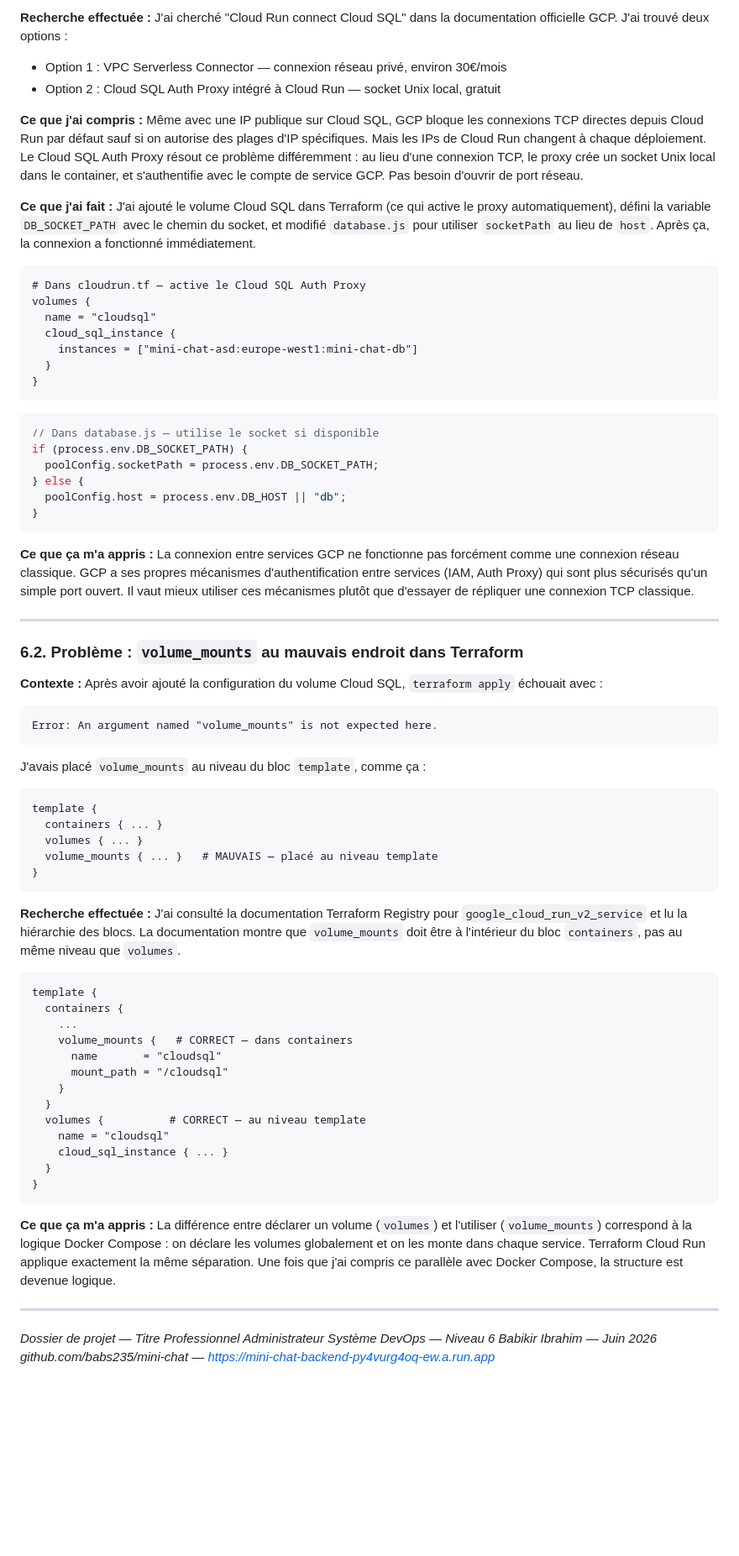
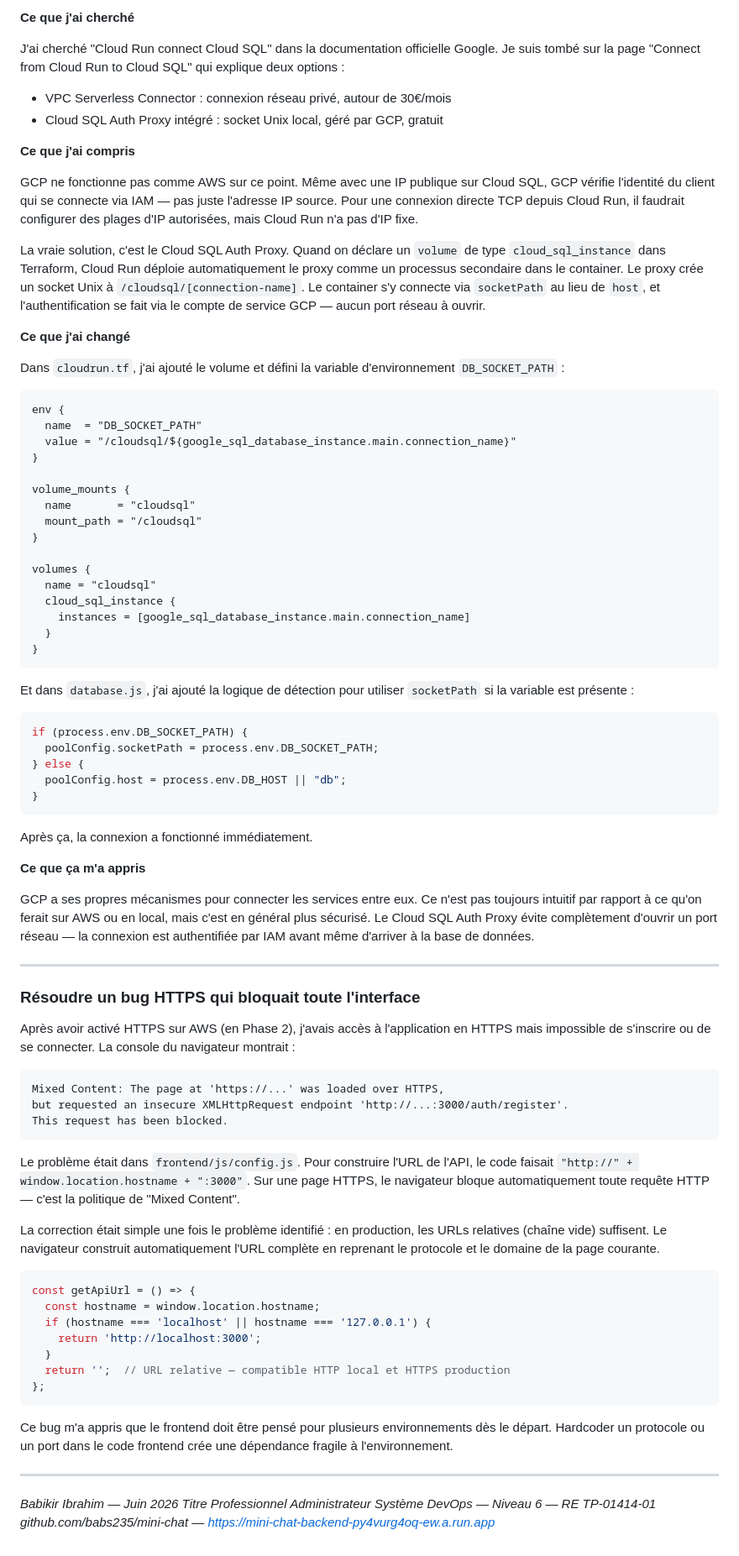
Before and after one commit to babs235/mini-chat, a Markdown page: PROMPT_DOSSIER_PROJET_PDF.md, the part around one of its changes. Shown at 84% size. Drawn GitHub-style; blank space fills up the shorter version.

Commit message:
dossier de projet réécrit à la première personne

````diff
--- a/PROMPT_DOSSIER_PROJET_PDF.md
+++ b/PROMPT_DOSSIER_PROJET_PDF.md
@@ -482,27 +476,42 @@ Cloud SQL avait bien une IP publique activée. J'avais ouvert la connexion. Mais
 
-**Recherche effectuée :**
-J'ai cherché "Cloud Run connect Cloud SQL" dans la documentation officielle GCP. J'ai trouvé deux options :
-- Option 1 : VPC Serverless Connector — connexion réseau privé, environ 30€/mois
-- Option 2 : Cloud SQL Auth Proxy intégré à Cloud Run — socket Unix local, gratuit
+**Ce que j'ai cherché**
 
-**Ce que j'ai compris :**
-Même avec une IP publique sur Cloud SQL, GCP bloque les connexions TCP directes depuis Cloud Run par défaut sauf si on autorise des plages d'IP spécifiques. Mais les IPs de Cloud Run changent à chaque déploiement. Le Cloud SQL Auth Proxy résout ce problème différemment : au lieu d'une connexion TCP, le proxy crée un socket Unix local dans le container, et s'authentifie avec le compte de service GCP. Pas besoin d'ouvrir de port réseau.
+J'ai cherché "Cloud Run connect Cloud SQL" dans la documentation officielle Google. Je suis tombé sur la page "Connect from Cloud Run to Cloud SQL" qui explique deux options :
+- VPC Serverless Connector : connexion réseau privé, autour de 30€/mois
+- Cloud SQL Auth Proxy intégré : socket Unix local, géré par GCP, gratuit
 
-**Ce que j'ai fait :**
-J'ai ajouté le volume Cloud SQL dans Terraform (ce qui active le proxy automatiquement), défini la variable `DB_SOCKET_PATH` avec le chemin du socket, et modifié `database.js` pour utiliser `socketPath` au lieu de `host`. Après ça, la connexion a fonctionné immédiatement.
+**Ce que j'ai compris**
+
+GCP ne fonctionne pas comme AWS sur ce point. Même avec une IP publique sur Cloud SQL, GCP vérifie l'identité du client qui se connecte via IAM — pas juste l'adresse IP source. Pour une connexion directe TCP depuis Cloud Run, il faudrait configurer des plages d'IP autorisées, mais Cloud Run n'a pas d'IP fixe.
+
+La vraie solution, c'est le Cloud SQL Auth Proxy. Quand on déclare un `volume` de type `cloud_sql_instance` dans Terraform, Cloud Run déploie automatiquement le proxy comme un processus secondaire dans le container. Le proxy crée un socket Unix à `/cloudsql/[connection-name]`. Le container s'y connecte via `socketPath` au lieu de `host`, et l'authentification se fait via le compte de service GCP — aucun port réseau à ouvrir.
+
+**Ce que j'ai changé**
+
+Dans `cloudrun.tf`, j'ai ajouté le volume et défini la variable d'environnement `DB_SOCKET_PATH` :
 
 ```hcl
-# Dans cloudrun.tf — active le Cloud SQL Auth Proxy
+env {
+  name  = "DB_SOCKET_PATH"
+  value = "/cloudsql/${google_sql_database_instance.main.connection_name}"
+}
+
+volume_mounts {
+  name       = "cloudsql"
+  mount_path = "/cloudsql"
+}
+
 volumes {
   name = "cloudsql"
   cloud_sql_instance {
-    instances = ["mini-chat-asd:europe-west1:mini-chat-db"]
+    instances = [google_sql_database_instance.main.connection_name]
   }
 }
 ```
 
+Et dans `database.js`, j'ai ajouté la logique de détection pour utiliser `socketPath` si la variable est présente :
+
 ```javascript
-// Dans database.js — utilise le socket si disponible
 if (process.env.DB_SOCKET_PATH) {
   poolConfig.socketPath = process.env.DB_SOCKET_PATH;
 } else {
@@ -510,54 +519,42 @@ if (process.env.DB_SOCKET_PATH) {
 }
 ```
 
-**Ce que ça m'a appris :**
-La connexion entre services GCP ne fonctionne pas forcément comme une connexion réseau classique. GCP a ses propres mécanismes d'authentification entre services (IAM, Auth Proxy) qui sont plus sécurisés qu'un simple port ouvert. Il vaut mieux utiliser ces mécanismes plutôt que d'essayer de répliquer une connexion TCP classique.
+Après ça, la connexion a fonctionné immédiatement.
+
+**Ce que ça m'a appris**
+
+GCP a ses propres mécanismes pour connecter les services entre eux. Ce n'est pas toujours intuitif par rapport à ce qu'on ferait sur AWS ou en local, mais c'est en général plus sécurisé. Le Cloud SQL Auth Proxy évite complètement d'ouvrir un port réseau — la connexion est authentifiée par IAM avant même d'arriver à la base de données.
 
 ---
 
-### 6.2. Problème : `volume_mounts` au mauvais endroit dans Terraform
+### Résoudre un bug HTTPS qui bloquait toute l'interface
 
-**Contexte :**
-Après avoir ajouté la configuration du volume Cloud SQL, `terraform apply` échouait avec :
+Après avoir activé HTTPS sur AWS (en Phase 2), j'avais accès à l'application en HTTPS mais impossible de s'inscrire ou de se connecter. La console du navigateur montrait :
 
 ```
-Error: An argument named "volume_mounts" is not expected here.
+Mixed Content: The page at 'https://...' was loaded over HTTPS,
+but requested an insecure XMLHttpRequest endpoint 'http://...:3000/auth/register'.
+This request has been blocked.
 ```
 
-J'avais placé `volume_mounts` au niveau du bloc `template`, comme ça :
+Le problème était dans `frontend/js/config.js`. Pour construire l'URL de l'API, le code faisait `"http://" + window.location.hostname + ":3000"`. Sur une page HTTPS, le navigateur bloque automatiquement toute requête HTTP — c'est la politique de "Mixed Content".
 
-```hcl
-template {
-  containers { ... }
-  volumes { ... }
-  volume_mounts { ... }   # MAUVAIS — placé au niveau template
-}
+La correction était simple une fois le problème identifié : en production, les URLs relatives (chaîne vide) suffisent. Le navigateur construit automatiquement l'URL complète en reprenant le protocole et le domaine de la page courante.
+
+```javascript
+const getApiUrl = () => {
+  const hostname = window.location.hostname;
+  if (hostname === 'localhost' || hostname === '127.0.0.1') {
+    return 'http://localhost:3000';
+  }
+  return '';  // URL relative — compatible HTTP local et HTTPS production
+};
 ```
 
-**Recherche effectuée :**
-J'ai consulté la documentation Terraform Registry pour `google_cloud_run_v2_service` et lu la hiérarchie des blocs. La documentation montre que `volume_mounts` doit être à l'intérieur du bloc `containers`, pas au même niveau que `volumes`.
-
-```hcl
-template {
-  containers {
-    ...
-    volume_mounts {   # CORRECT — dans containers
-      name       = "cloudsql"
-      mount_path = "/cloudsql"
-    }
-  }
-  volumes {          # CORRECT — au niveau template
-    name = "cloudsql"
-    cloud_sql_instance { ... }
-  }
-}
-```
-
-**Ce que ça m'a appris :**
-La différence entre déclarer un volume (`volumes`) et l'utiliser (`volume_mounts`) correspond à la logique Docker Compose : on déclare les volumes globalement et on les monte dans chaque service. Terraform Cloud Run applique exactement la même séparation. Une fois que j'ai compris ce parallèle avec Docker Compose, la structure est devenue logique.
+Ce bug m'a appris que le frontend doit être pensé pour plusieurs environnements dès le départ. Hardcoder un protocole ou un port dans le code frontend crée une dépendance fragile à l'environnement.
 
 ---
 
-*Dossier de projet — Titre Professionnel Administrateur Système DevOps — Niveau 6*
 *Babikir Ibrahim — Juin 2026*
+*Titre Professionnel Administrateur Système DevOps — Niveau 6 — RE TP-01414-01*
 *github.com/babs235/mini-chat — https://mini-chat-backend-py4vurg4oq-ew.a.run.app*
````
Also changed, not shown: other parts of PROMPT_DOSSIER_PROJET_PDF.md (+156 -162 lines).
